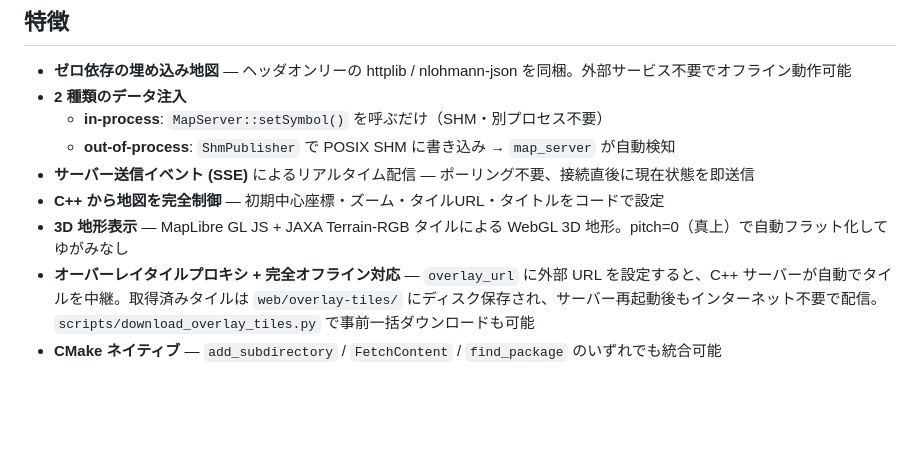
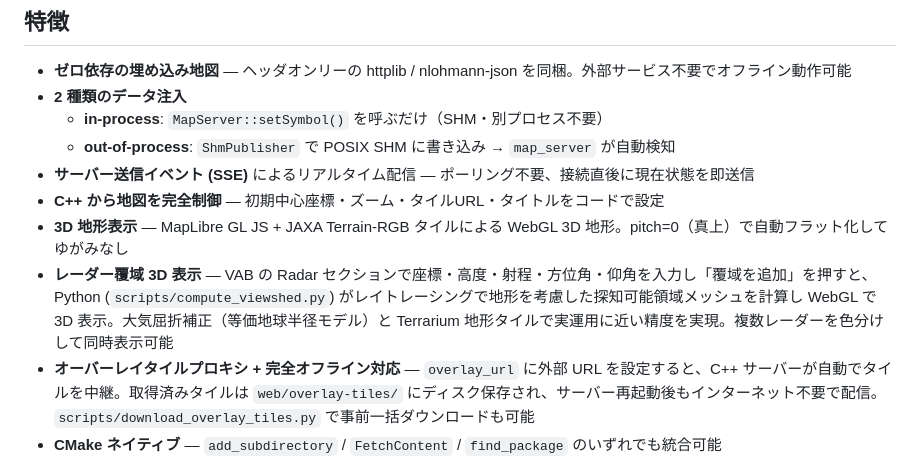
Before and after one commit to ham1a6/cpp_web_ui, a Markdown page: README.md, the part around the change. Rendered like a GitHub page; blank space fills up the shorter version.

```diff
--- a/README.md
+++ b/README.md
@@ -58,6 +58,7 @@ POSIX 共有メモリ (SHM) または直接API経由でシンボル（移動体
 - **サーバー送信イベント (SSE)** によるリアルタイム配信 — ポーリング不要、接続直後に現在状態を即送信
 - **C++ から地図を完全制御** — 初期中心座標・ズーム・タイルURL・タイトルをコードで設定
 - **3D 地形表示** — MapLibre GL JS + JAXA Terrain-RGB タイルによる WebGL 3D 地形。pitch=0（真上）で自動フラット化してゆがみなし
+- **レーダー覆域 3D 表示** — VAB の Radar セクションで座標・高度・射程・方位角・仰角を入力し「覆域を追加」を押すと、Python (`scripts/compute_viewshed.py`) がレイトレーシングで地形を考慮した探知可能領域メッシュを計算し WebGL で 3D 表示。大気屈折補正（等価地球半径モデル）と Terrarium 地形タイルで実運用に近い精度を実現。複数レーダーを色分けして同時表示可能
 - **オーバーレイタイルプロキシ + 完全オフライン対応** — `overlay_url` に外部 URL を設定すると、C++ サーバーが自動でタイルを中継。取得済みタイルは `web/overlay-tiles/` にディスク保存され、サーバー再起動後もインターネット不要で配信。`scripts/download_overlay_tiles.py` で事前一括ダウンロードも可能
 - **CMake ネイティブ** — `add_subdirectory` / `FetchContent` / `find_package` のいずれでも統合可能
 
```
Also changed, not shown: docs/frontend.md (+120 -0 lines).
